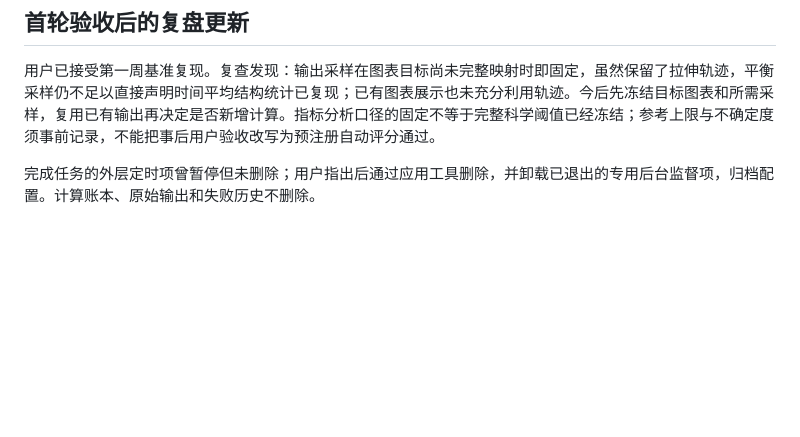
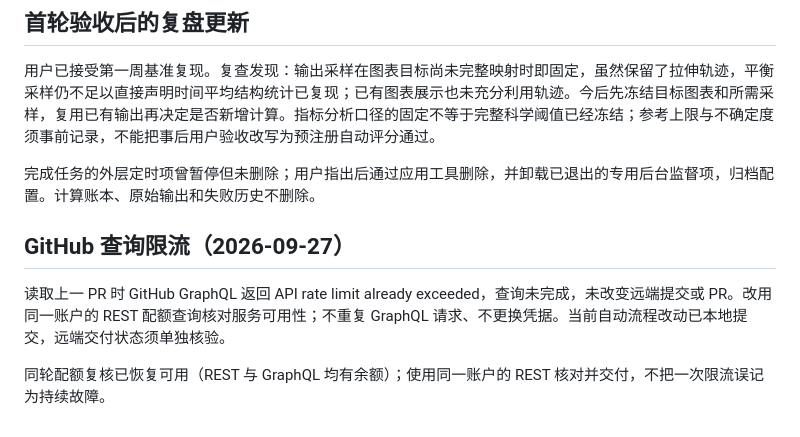
Before and after one commit to XPYY233/auto-lammps-run, a Markdown page: docs/AUDIT.md, the part around the change. GitHub-like rendering; blank space fills up the shorter version.

Commit message:
Record transient GitHub query limit and recovery

```diff
--- a/docs/AUDIT.md
+++ b/docs/AUDIT.md
@@ -418,3 +418,9 @@ B 第一次终态核验：冻结主指标解析准备时，额外应变中点检
 用户已接受第一周基准复现。复查发现：输出采样在图表目标尚未完整映射时即固定，虽然保留了拉伸轨迹，平衡采样仍不足以直接声明时间平均结构统计已复现；已有图表展示也未充分利用轨迹。今后先冻结目标图表和所需采样，复用已有输出再决定是否新增计算。指标分析口径的固定不等于完整科学阈值已经冻结；参考上限与不确定度须事前记录，不能把事后用户验收改写为预注册自动评分通过。
 
 完成任务的外层定时项曾暂停但未删除；用户指出后通过应用工具删除，并卸载已退出的专用后台监督项，归档配置。计算账本、原始输出和失败历史不删除。
+
+## GitHub 查询限流（2026-09-27）
+
+读取上一 PR 时 GitHub GraphQL 返回 API rate limit already exceeded，查询未完成，未改变远端提交或 PR。改用同一账户的 REST 配额查询核对服务可用性；不重复 GraphQL 请求、不更换凭据。当前自动流程改动已本地提交，远端交付状态须单独核验。
+
+同轮配额复核已恢复可用（REST 与 GraphQL 均有余额）；使用同一账户的 REST 核对并交付，不把一次限流误记为持续故障。
```
